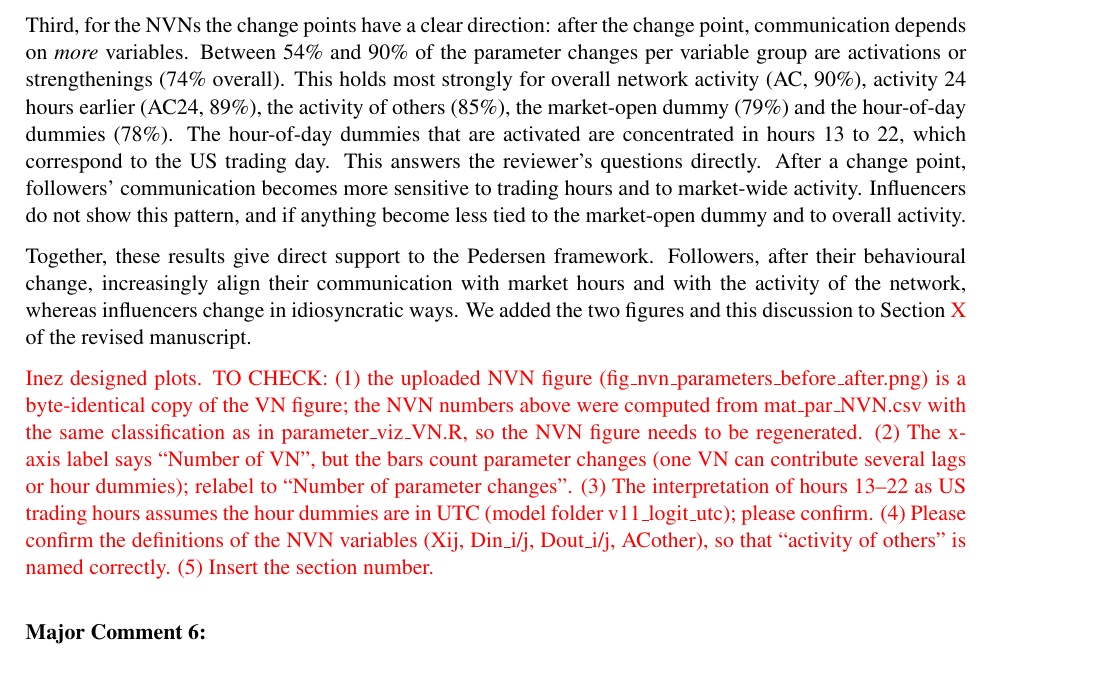
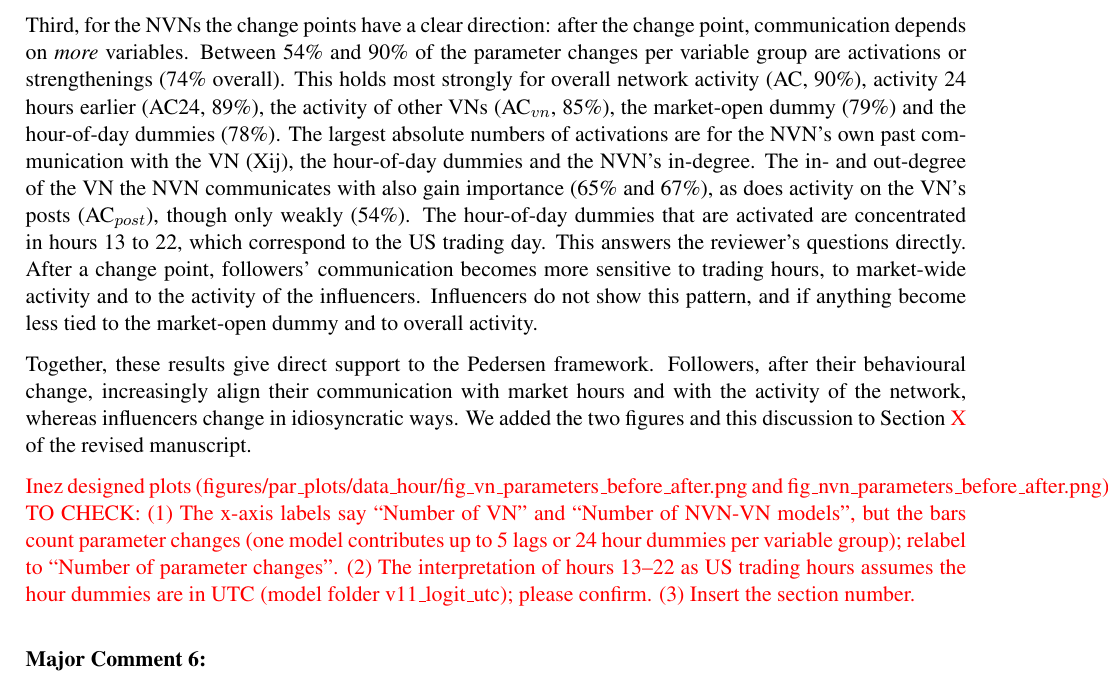
Before and after one commit to imzwetsloot/dev-network-change, a LaTeX document (paper/paper 8 (JFE) revision/rebuttal_reviewer2.tex): part of page 4 of 7, cut so that both start at the same text. Compiled offline with pdfLaTeX.

Commit message:
Refine R2 Major Comment 5 response after checking NVN plot
Co-Authored-By: Claude Opus 5.5 <noreply@anthropic.com>
Claude-Session: https://claude.ai/code/session_01JRrAC324Frzua5TjgNmPGH

```diff
--- a/paper/paper 8 (JFE) revision/rebuttal_reviewer2.tex
+++ b/paper/paper 8 (JFE) revision/rebuttal_reviewer2.tex
@@ -154,11 +154,11 @@ Thank you for going once more through our manuscript. We were glad to read that
 
 	Second, for the VNs the changes have no common direction. Activations and deactivations are about equally frequent (78 versus 80 changes). Behavioural shifts of influencers are thus heterogeneous: different VNs change in different ways. The most frequent changes concern the timing of posting, namely the hour-of-day dummies and the activity 24 hours earlier (AC24). The two variables with a clear direction become \emph{less} relevant after the change point: overall network activity (AC; 9 deactivations versus 3 activations) and the market-open dummy (4 deactivations versus 1 strengthening). The number of comments on a VN's own posts is never selected, either before or after a change point.
 
-	Third, for the NVNs the change points have a clear direction: after the change point, communication depends on \emph{more} variables. Between 54\% and 90\% of the parameter changes per variable group are activations or strengthenings (74\% overall). This holds most strongly for overall network activity (AC, 90\%), activity 24 hours earlier (AC24, 89\%), the activity of others (85\%), the market-open dummy (79\%) and the hour-of-day dummies (78\%). The hour-of-day dummies that are activated are concentrated in hours 13 to 22, which correspond to the US trading day. This answers the reviewer's questions directly. After a change point, followers' communication becomes more sensitive to trading hours and to market-wide activity. Influencers do not show this pattern, and if anything become less tied to the market-open dummy and to overall activity.
+	Third, for the NVNs the change points have a clear direction: after the change point, communication depends on \emph{more} variables. Between 54\% and 90\% of the parameter changes per variable group are activations or strengthenings (74\% overall). This holds most strongly for overall network activity (AC, 90\%), activity 24 hours earlier (AC24, 89\%), the activity of other VNs (AC$_{vn}$, 85\%), the market-open dummy (79\%) and the hour-of-day dummies (78\%). The largest absolute numbers of activations are for the NVN's own past communication with the VN (Xij), the hour-of-day dummies and the NVN's in-degree. The in- and out-degree of the VN the NVN communicates with also gain importance (65\% and 67\%), as does activity on the VN's posts (AC$_{post}$), though only weakly (54\%). The hour-of-day dummies that are activated are concentrated in hours 13 to 22, which correspond to the US trading day. This answers the reviewer's questions directly. After a change point, followers' communication becomes more sensitive to trading hours, to market-wide activity and to the activity of the influencers. Influencers do not show this pattern, and if anything become less tied to the market-open dummy and to overall activity.
 
 	Together, these results give direct support to the Pedersen framework. Followers, after their behavioural change, increasingly align their communication with market hours and with the activity of the network, whereas influencers change in idiosyncratic ways. We added the two figures and this discussion to Section~\textcolor{red}{X} of the revised manuscript.
 
-	\textcolor{red}{Inez designed plots. TO CHECK: (1) the uploaded NVN figure (fig\_nvn\_parameters\_before\_after.png) is a byte-identical copy of the VN figure; the NVN numbers above were computed from mat\_par\_NVN.csv with the same classification as in parameter\_viz\_VN.R, so the NVN figure needs to be regenerated. (2) The x-axis label says ``Number of VN'', but the bars count parameter changes (one VN can contribute several lags or hour dummies); relabel to ``Number of parameter changes''. (3) The interpretation of hours 13--22 as US trading hours assumes the hour dummies are in UTC (model folder v11\_logit\_utc); please confirm. (4) Please confirm the definitions of the NVN variables (Xij, Din\_i/j, Dout\_i/j, ACother), so that ``activity of others'' is named correctly. (5) Insert the section number.}
+	\textcolor{red}{Inez designed plots (figures/par\_plots/data\_hour/fig\_vn\_parameters\_before\_after.png and fig\_nvn\_parameters\_before\_after.png). TO CHECK: (1) The x-axis labels say ``Number of VN'' and ``Number of NVN-VN models'', but the bars count parameter changes (one model contributes up to 5 lags or 24 hour dummies per variable group); relabel to ``Number of parameter changes''. (2) The interpretation of hours 13--22 as US trading hours assumes the hour dummies are in UTC (model folder v11\_logit\_utc); please confirm. (3) Insert the section number.}
 }
 
 \bigskip
```
